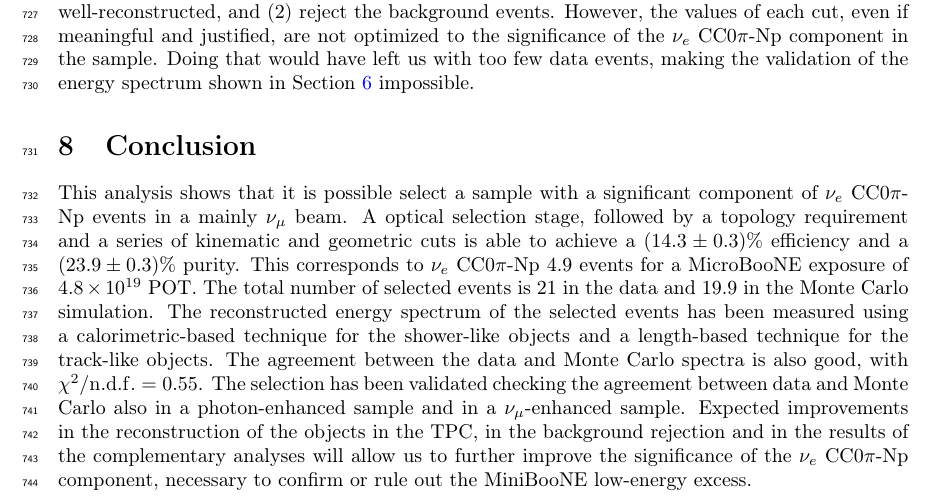
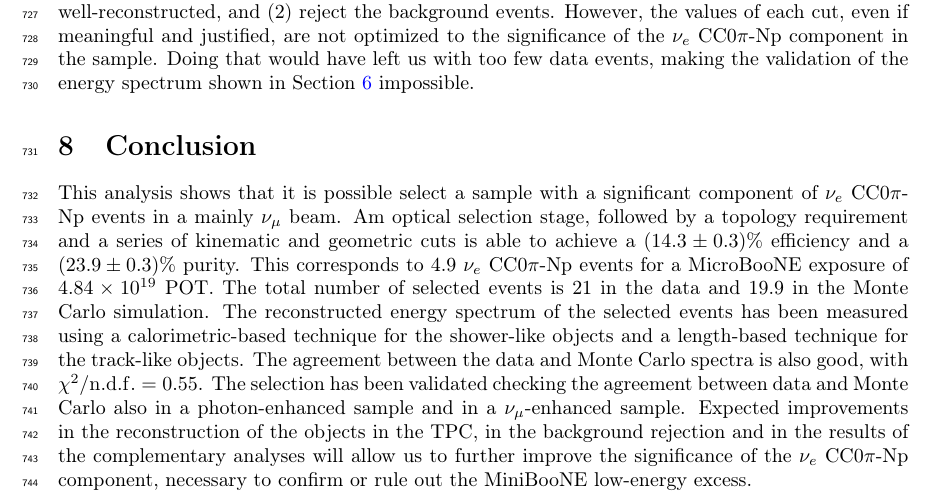
Before and after one commit to soleti/lee_note, a LaTeX paper (main.tex, which reads conclusion.tex): part of page 32 of 34, cut so that both start at the same text. Compiled offline with pdfLaTeX.

Commit message:
Update on Overleaf.

```diff
--- a/conclusion.tex
+++ b/conclusion.tex
@@ -1,6 +1,6 @@
 
 \section{Conclusion}
-This analysis shows that it is possible select a sample with a significant component of $\nu_{e}$ CC0$\pi$-Np events in a mainly $\nu_\mu$ beam. A optical selection stage, followed by a topology requirement and a series of kinematic and geometric cuts is able to achieve a $(14.3\pm0.3)\%$ efficiency and a $(23.9\pm0.3)\%$ purity. This corresponds to $\nu_{e}$ CC0$\pi$-Np 4.9 events for a MicroBooNE exposure of \num{4.8e19} POT. The total number of selected events is 21 in the data and 19.9 in the Monte Carlo simulation.
+This analysis shows that it is possible select a sample with a significant component of $\nu_{e}$ CC0$\pi$-Np events in a mainly $\nu_\mu$ beam. Am optical selection stage, followed by a topology requirement and a series of kinematic and geometric cuts is able to achieve a $(14.3\pm0.3)\%$ efficiency and a $(23.9\pm0.3)\%$ purity. This corresponds to 4.9 $\nu_{e}$ CC0$\pi$-Np events for a MicroBooNE exposure of \num{4.84e19} POT. The total number of selected events is 21 in the data and 19.9 in the Monte Carlo simulation.
 The reconstructed energy spectrum of the selected events has been measured using a calorimetric-based technique for the shower-like objects and a length-based technique for the track-like objects. The agreement between the data and Monte Carlo spectra is also good, with $\chi^{2} / \mathrm{n.d.f.} = 0.55$.
 The selection has been validated checking the agreement between data and Monte Carlo also in a photon-enhanced sample and in a $\nu_\mu$-enhanced sample.
 Expected improvements in the reconstruction of the objects in the TPC, in the background rejection and in the results of the complementary analyses will allow us to further improve the significance of the $\nu_{e}$ CC0$\pi$-Np component, necessary to confirm or rule out the MiniBooNE low-energy excess.
```
